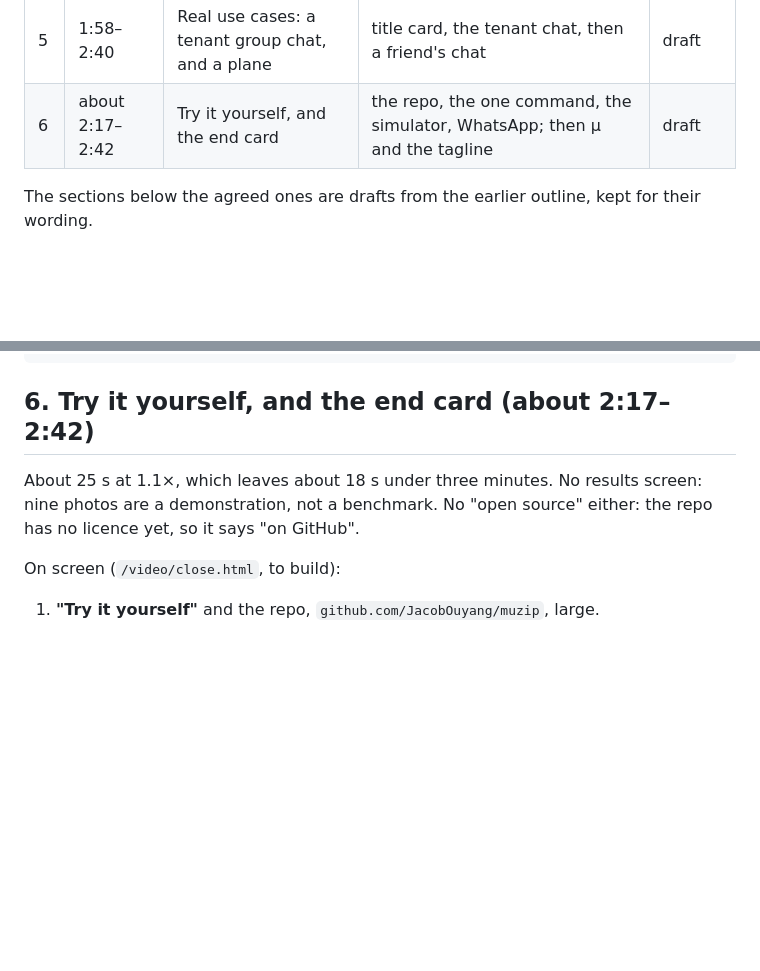
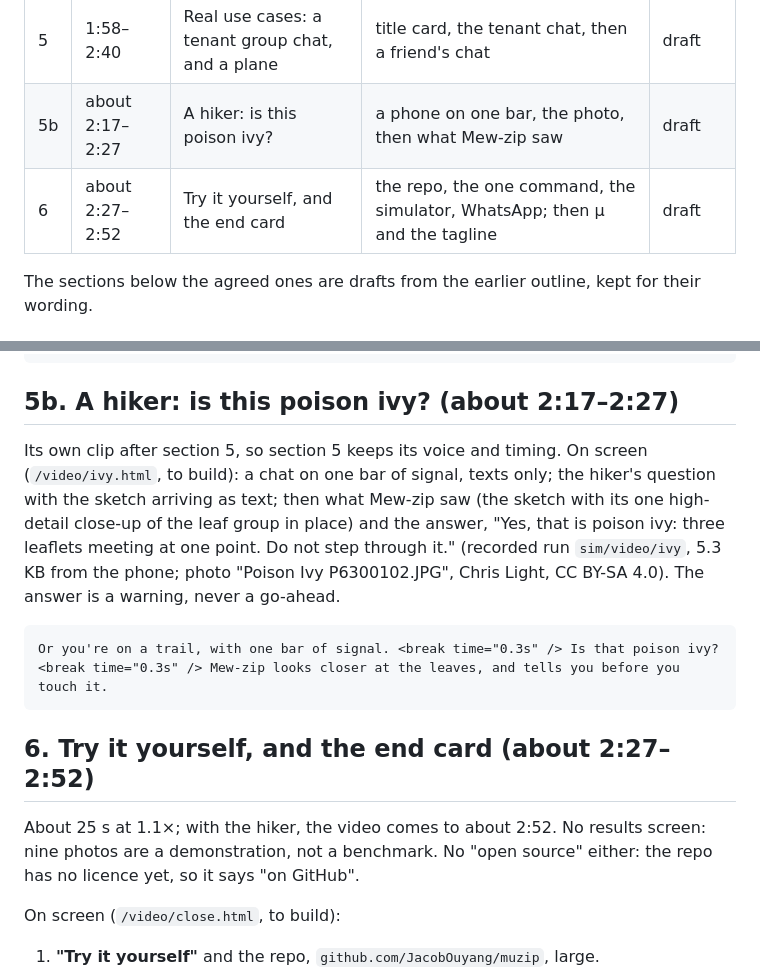
Before and after one commit to JacobOuyang/MapsImagesText, a Markdown page: demo/SCRIPT.md, 2 parts joined by grey strips. GitHub-like rendering; blank space fills up the shorter version.

Commit message:
Script: 5b, the hiker and the poison ivy

````diff
--- a/demo/SCRIPT.md
+++ b/demo/SCRIPT.md
@@ -12,7 +12,8 @@ is `evals/kit/three_ways.py` (`evals/kit/THREE_WAYS.md`), the scenes are live ru
 | 3 | 0:52–1:30 | How it works, on the same photo | `/demo` scene 2 (look closer, live): the dashboard round by round | to write |
 | 4 | 1:41–1:51 | Any photo, any question | the workflow chart as a recap | draft |
 | 5 | 1:58–2:40 | Real use cases: a tenant group chat, and a plane | title card, the tenant chat, then a friend's chat | draft |
-| 6 | about 2:17–2:42 | Try it yourself, and the end card | the repo, the one command, the simulator, WhatsApp; then μ and the tagline | draft |
+| 5b | about 2:17–2:27 | A hiker: is this poison ivy? | a phone on one bar, the photo, then what Mew-zip saw | draft |
+| 6 | about 2:27–2:52 | Try it yourself, and the end card | the repo, the one command, the simulator, WhatsApp; then μ and the tagline | draft |
 
 The sections below the agreed ones are drafts from the earlier outline, kept for their wording.
 
@@ -71,9 +72,21 @@ Photos: "Damaged car with tree on top", Wil540 art, CC BY 4.0; "Sand Covers Cars
 Let's walk through some real use cases of Mew-zip. <break time="0.5s" /> After a hurricane, the network slows to a crawl, but texts still get through. <break time="0.3s" /> A tenant shares a photo in the building's group chat, and tags Mew-zip. <break time="0.4s" /> Mew-zip sends the group just the part that matters: a grey SUV, under a fallen tree. <break time="0.5s" /> "That's mine!" <break time="0.6s" /> Then one photo of the street, and everyone asks about their own car. <break time="0.3s" /> Each neighbour gets their own close-ups, and the photo never leaves the phone that took it. <break time="0.7s" /> Or you're on a plane, with Wi-Fi for messages only. <break time="0.3s" /> A friend sends their new puppy, <break time="0.2s" /> and you still get to see it.
 ```
 
-## 6. Try it yourself, and the end card (about 2:17–2:42)
+## 5b. A hiker: is this poison ivy? (about 2:17–2:27)
 
-About 25 s at 1.1×, which leaves about 18 s under three minutes. No results screen: nine photos are a demonstration,
+Its own clip after section 5, so section 5 keeps its voice and timing. On screen (`/video/ivy.html`, to build): a chat
+on one bar of signal, texts only; the hiker's question with the sketch arriving as text; then what Mew-zip saw (the
+sketch with its one high-detail close-up of the leaf group in place) and the answer, "Yes, that is poison ivy: three
+leaflets meeting at one point. Do not step through it." (recorded run `sim/video/ivy`, 5.3 KB from the phone; photo
+"Poison Ivy P6300102.JPG", Chris Light, CC BY-SA 4.0). The answer is a warning, never a go-ahead.
+
+```text
+Or you're on a trail, with one bar of signal. <break time="0.3s" /> Is that poison ivy? <break time="0.3s" /> Mew-zip looks closer at the leaves, and tells you before you touch it.
+```
+
+## 6. Try it yourself, and the end card (about 2:27–2:52)
+
+About 25 s at 1.1×; with the hiker, the video comes to about 2:52. No results screen: nine photos are a demonstration,
 not a benchmark. No "open source" either: the repo has no licence yet, so it says "on GitHub".
 
 On screen (`/video/close.html`, to build):
````
